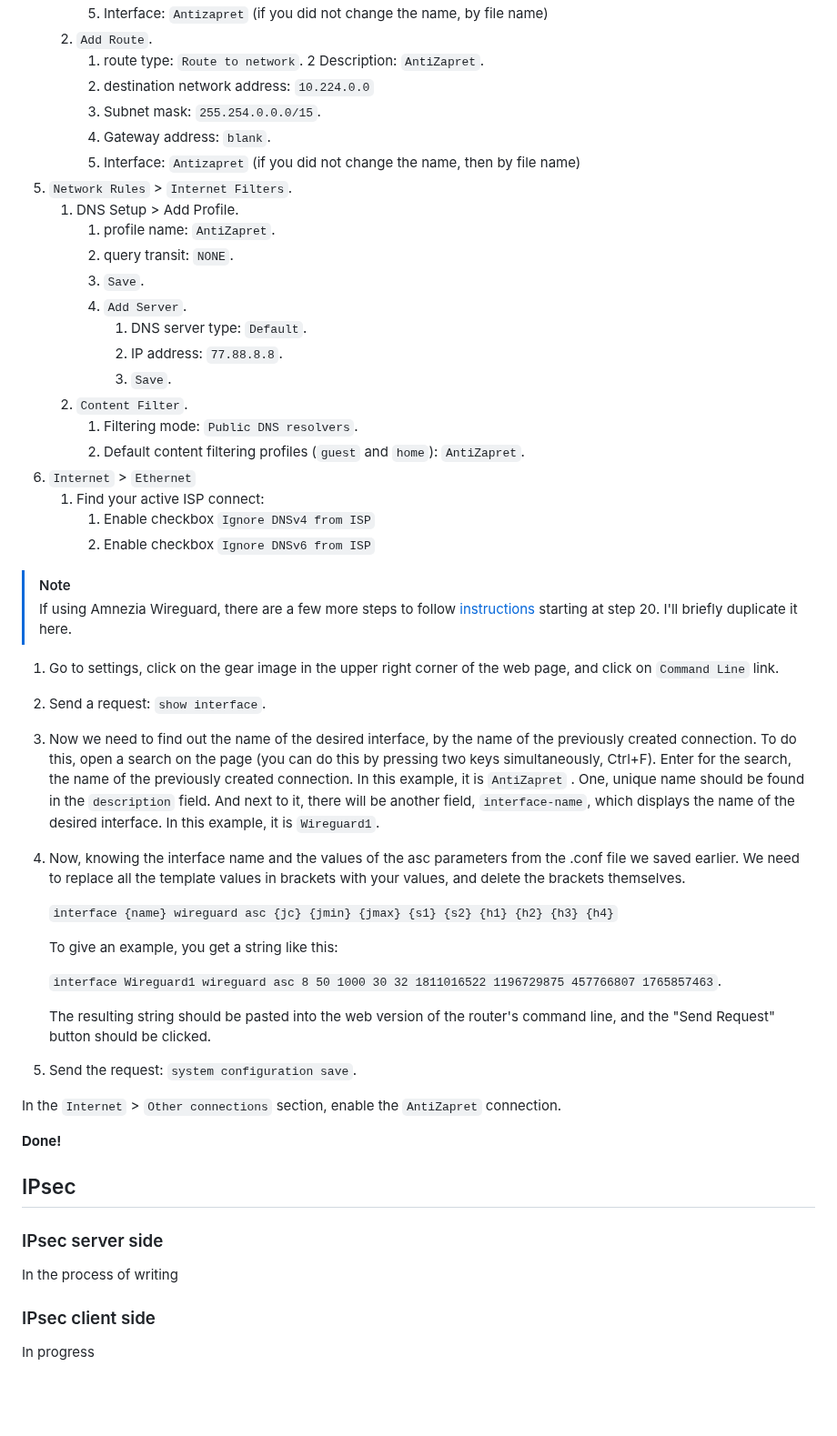
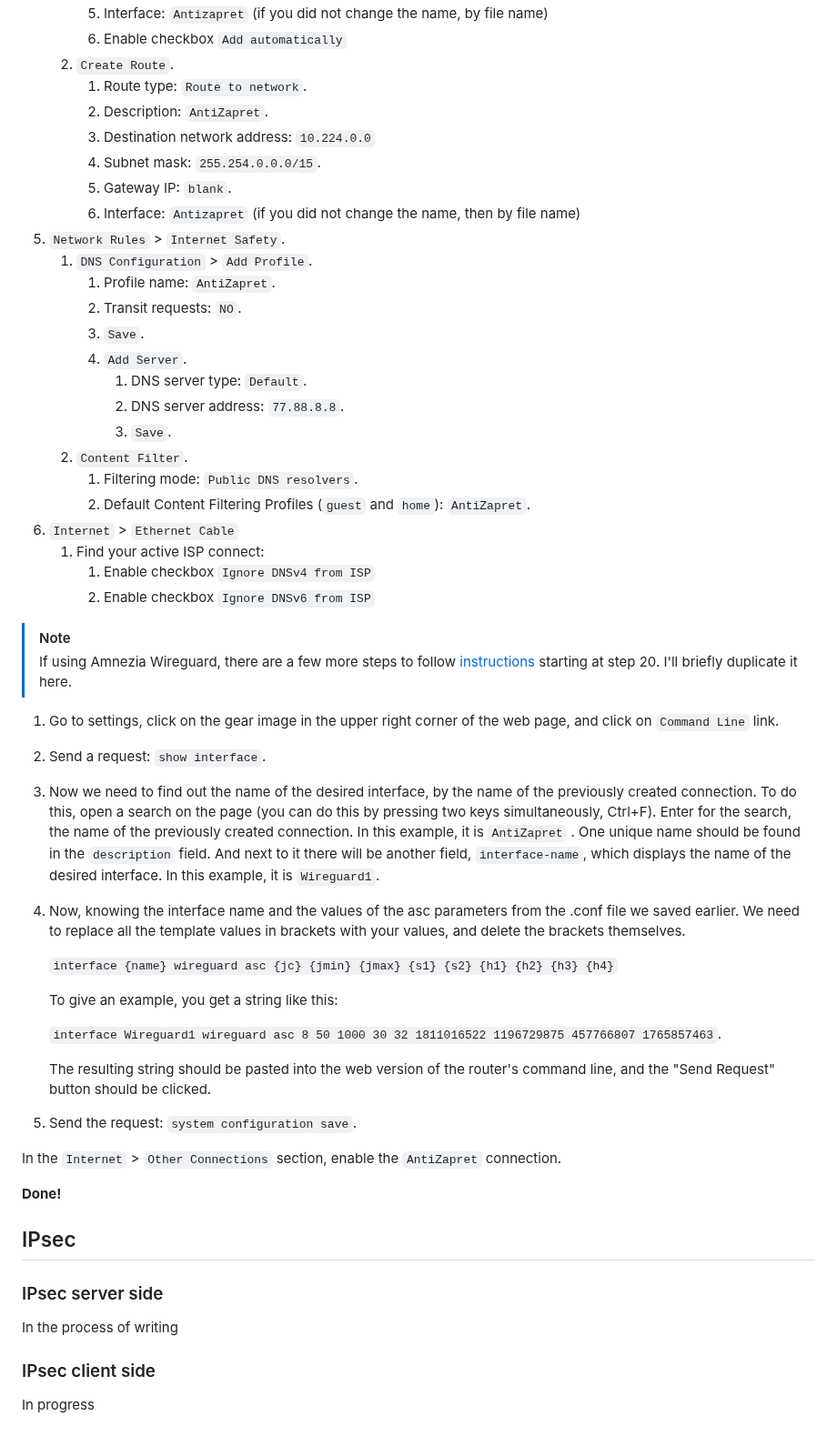
Before and after one commit to xtrime-ru/antizapret-vpn-docker, a Markdown page: docs/guide_Keenetic.md, the part around one of its changes. Shown at 91% size. GitHub-like rendering; blank space fills up the shorter version.

```diff
--- a/docs/guide_Keenetic.md
+++ b/docs/guide_Keenetic.md
@@ -148,34 +128,37 @@ No special steps are required, follow [instructions](https://github.com/xtrime-r
       5. Interface: `Antizapret` (if you did not change the name, by file name)
-   2. `Add Route`.
-      1. route type: `Route to network`.
-      2 Description: `AntiZapret`.
-      2. destination network address: `10.224.0.0`
-      3. Subnet mask: `255.254.0.0.0/15`.
-      4. Gateway address: `blank`.
-      5. Interface: `Antizapret` (if you did not change the name, then by file name)
-5. `Network Rules` > `Internet Filters`.
-    1. DNS Setup > Add Profile.
-       1. profile name: `AntiZapret`.
-       2. query transit: `NONE`.
+      6. Enable checkbox `Add automatically`
+   2. `Create Route`.
+      1. Route type: `Route to network`.
+      2. Description: `AntiZapret`.
+      3. Destination network address: `10.224.0.0`
+      4. Subnet mask: `255.254.0.0.0/15`.
+      5. Gateway IP: `blank`.
+      6. Interface: `Antizapret` (if you did not change the name, then by file name)
+5. `Network Rules` > `Internet Safety`.
+    1. `DNS Configuration` > `Add Profile`.
+       1. Profile name: `AntiZapret`.
+       2. Transit requests: `NO`.
        3. `Save`.
        4. `Add Server`.
           1. DNS server type: `Default`.
-          2. IP address: `77.88.8.8`.
+          2. DNS server address: `77.88.8.8`.
           3. `Save`.
     2. `Content Filter`.
-         1. Filtering mode: `Public DNS resolvers`.
-         2. Default content filtering profiles (`guest` and `home`): `AntiZapret`.
-6. `Internet` > `Ethernet`
+       1. Filtering mode: `Public DNS resolvers`.
+       2. Default Content Filtering Profiles (`guest` and `home`): `AntiZapret`.
+6. `Internet` > `Ethernet Cable`
    1. Find your active ISP connect:
       1. Enable checkbox `Ignore DNSv4 from ISP`
-      1. Enable checkbox `Ignore DNSv6 from ISP`
+      2. Enable checkbox `Ignore DNSv6 from ISP`
+
 > [!NOTE]
 > If using Amnezia Wireguard, there are a few more steps to follow
 [instructions](https://docs.amnezia.org/documentation/instructions/keenetic-os-awg)
 starting at step 20. I'll briefly duplicate it here.
+
 1. Go to settings, click on the gear image in the upper right corner of the web page, and click on `Command Line` link.
 2. Send a request: `show interface`.
-3. Now we need to find out the name of the desired interface, by the name of the previously created connection. To do this, open a search on the page (you can do this by pressing two keys simultaneously, Ctrl+F). Enter for the search, the name of the previously created connection. In this example, it is `AntiZapret` . One, unique name should be found in the `description` field. And next to it, there will be another field, `interface-name`, which displays the name of the desired interface. In this example, it is `Wireguard1`.
+3. Now we need to find out the name of the desired interface, by the name of the previously created connection. To do this, open a search on the page (you can do this by pressing two keys simultaneously, Ctrl+F). Enter for the search, the name of the previously created connection. In this example, it is `AntiZapret` . One unique name should be found in the `description` field. And next to it there will be another field, `interface-name`, which displays the name of the desired interface. In this example, it is `Wireguard1`.
 4. Now, knowing the interface name and the values of the asc parameters from the .conf file we saved earlier. We need to replace all the template values in brackets with your values, and delete the brackets themselves.
 
     `interface {name} wireguard asc {jc} {jmin} {jmax} {s1} {s2} {h1} {h2} {h3} {h4}`
@@ -187,11 +170,13 @@ starting at step 20. I'll briefly duplicate it here.
     The resulting string should be pasted into the web version of the router's command line, and the "Send Request" button should be clicked.
 5. Send the request: `system configuration save`.
 
-In the `Internet` > `Other connections` section, enable the `AntiZapret` connection.
+In the `Internet` > `Other Connections` section, enable the `AntiZapret` connection.
 
 **Done!**
+
 ## IPsec
 ### IPsec server side
 In the process of writing
+
 ### IPsec client side
 In progress
```
Also changed, not shown: other parts of docs/guide_Keenetic.md (+53 -73 lines), README.md (+14 -1 lines), docs/guide_Keenetic_RU.md (+40 -56 lines).
